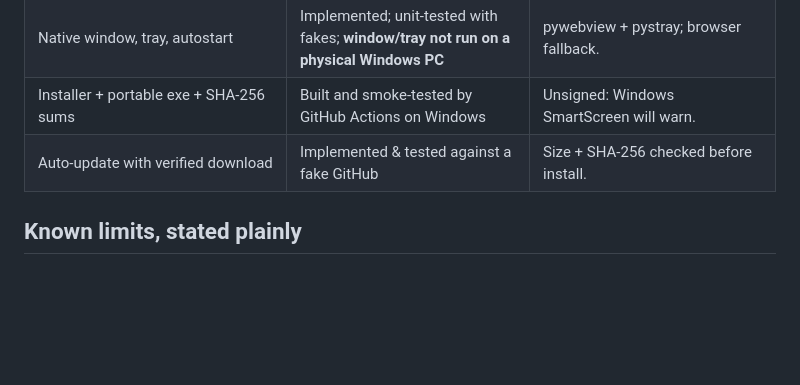
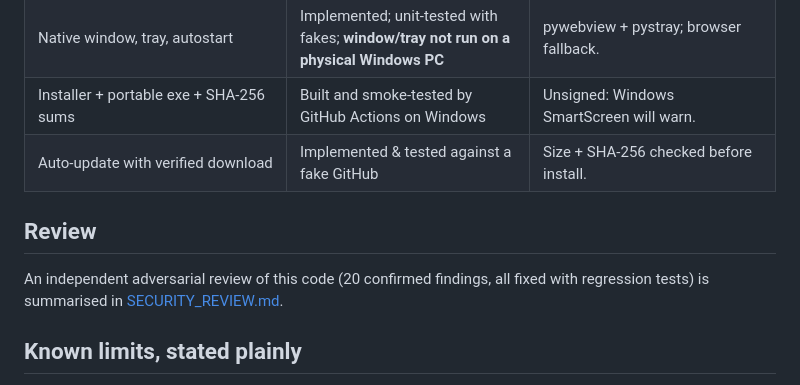
Before and after one commit to qitzblue2/Duckstoken, a Markdown page: docs/FEATURES.md, the part around the change. Drawn GitHub-style; blank space fills up the shorter version.

```diff
--- a/docs/FEATURES.md
+++ b/docs/FEATURES.md
@@ -50,6 +50,11 @@ unit tests with injected fakes and by GitHub Actions on `windows-latest` (build
 | Installer + portable exe + SHA-256 sums | Built and smoke-tested by GitHub Actions on Windows | Unsigned: Windows SmartScreen will warn. |
 | Auto-update with verified download | Implemented & tested against a fake GitHub | Size + SHA-256 checked before install. |
 
+## Review
+
+An independent adversarial review of this code (20 confirmed findings, all fixed with regression tests) is summarised in
+[SECURITY_REVIEW.md](SECURITY_REVIEW.md).
+
 ## Known limits, stated plainly
 
 * Software cannot turn RAM into VRAM or add GPU compute. The tiers are coordinated, not merged.
```
Also changed, not shown: README.md (+8 -1 lines), docs/SECURITY_REVIEW.md (added, +41 -0 lines).
